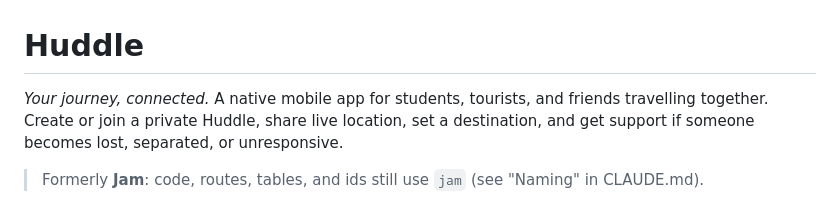
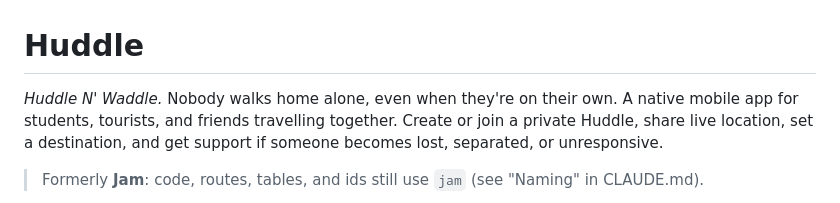
Before and after one commit to andre-sidarous/htv11, a Markdown page: README.md, the part around the change. Rendered like a GitHub page.

```diff
--- a/README.md
+++ b/README.md
@@ -1,6 +1,6 @@
 # Huddle
 
-*Your journey, connected.* A native mobile app for students, tourists, and friends travelling together. Create or join a private Huddle, share live location, set a destination, and get support if someone becomes lost, separated, or unresponsive.
+*Huddle N' Waddle.* Nobody walks home alone, even when they're on their own. A native mobile app for students, tourists, and friends travelling together. Create or join a private Huddle, share live location, set a destination, and get support if someone becomes lost, separated, or unresponsive.
 
 > Formerly **Jam**: code, routes, tables, and ids still use `jam` (see "Naming" in CLAUDE.md).
 
```
Also changed, not shown: CLAUDE.md (+21 -6 lines).
